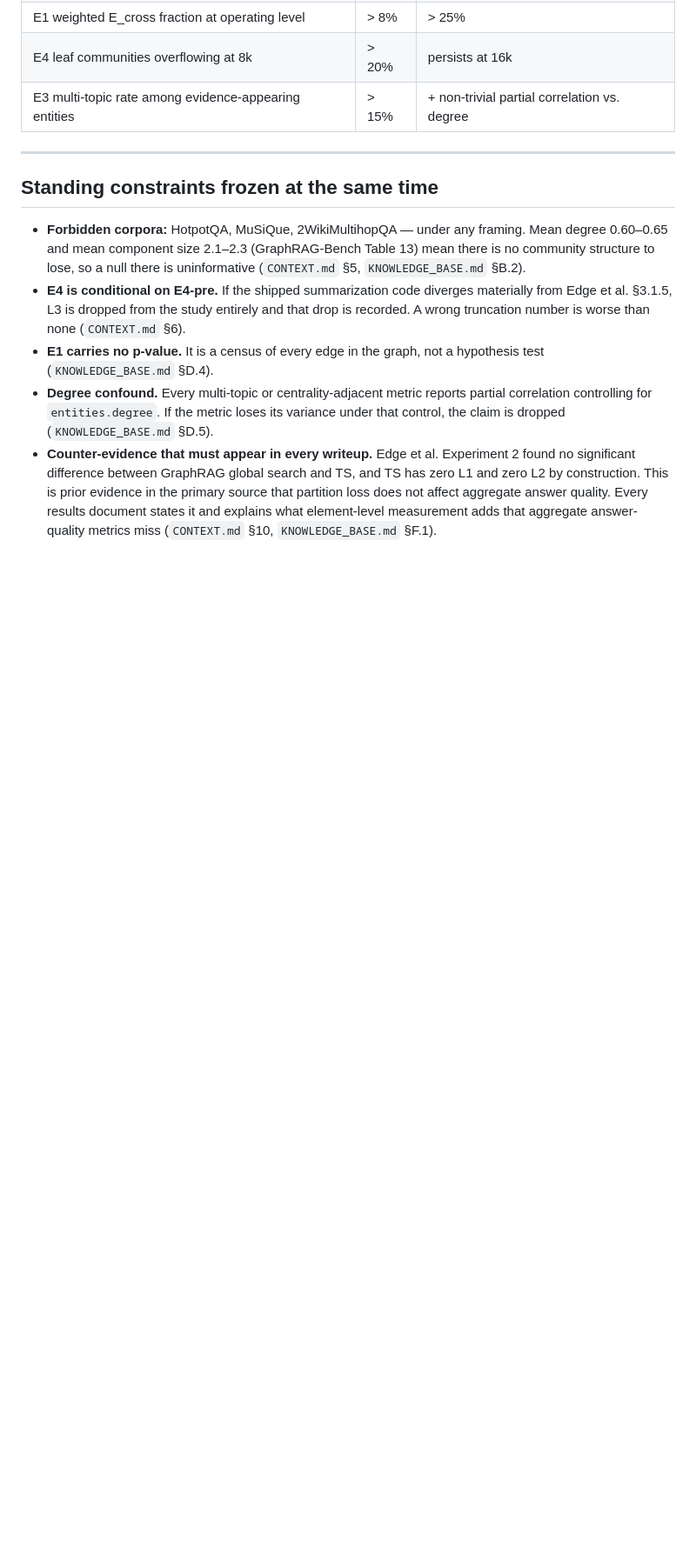
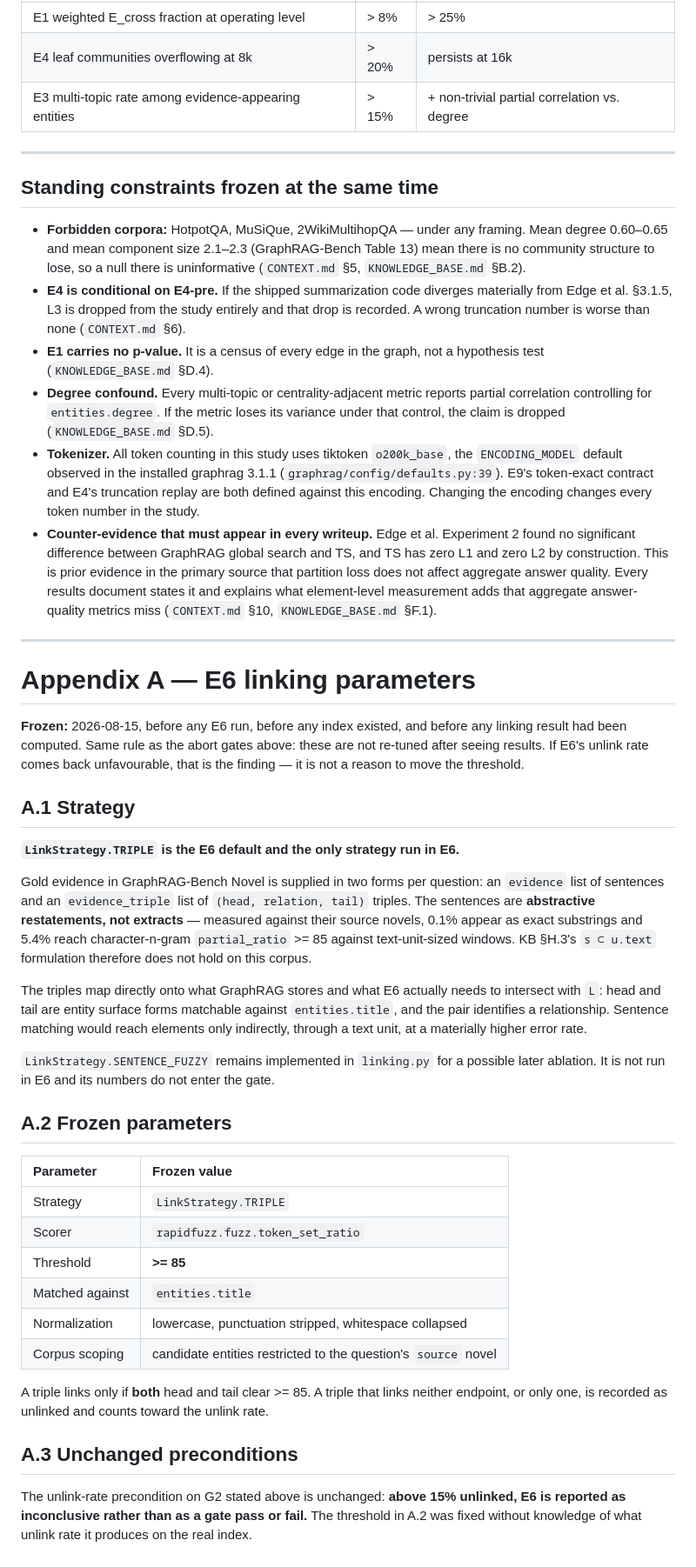
Before and after one commit to JeyaViknan/graphrag-loss-study, a Markdown page: GATES.md, the part around the change. Shown at 87% size. GitHub-like rendering; blank space fills up the shorter version.

Commit message:
GATES: freeze E6 linking parameters and tokenizer (Appendix A)
Additive amendment, made before any index exists and before any E6 run.
No existing threshold is modified.

- Appendix A freezes E6 linking: LinkStrategy.TRIPLE, token_set_ratio >= 85
  against entities.title, both endpoints required. Rationale: GraphRAG-Bench
  Novel gold `evidence` sentences are abstractive restatements (0.1% exact
  substring of source), so KB section H.3's substring formulation does not
  hold on this corpus. `evidence_triple` maps directly onto entities and
  relationships, which is what E6 intersects with L.
- SENTENCE_FUZZY retained in linking.py for later ablation, not run in E6.
- Records the tokenizer as tiktoken o200k_base, per ENCODING_MODEL in the
  installed graphrag 3.1.1 (config/defaults.py:39).

The G2 unlink-rate precondition (<15%, else inconclusive) is unchanged.

Co-Authored-By: Claude Opus 5 <noreply@anthropic.com>

```diff
--- a/GATES.md
+++ b/GATES.md
@@ -136,6 +136,11 @@ that "strong" cannot be redefined after the numbers arrive.
 - **Degree confound.** Every multi-topic or centrality-adjacent metric reports
   partial correlation controlling for `entities.degree`. If the metric loses its
   variance under that control, the claim is dropped (`KNOWLEDGE_BASE.md` §D.5).
+- **Tokenizer.** All token counting in this study uses tiktoken `o200k_base`,
+  the `ENCODING_MODEL` default observed in the installed graphrag 3.1.1
+  (`graphrag/config/defaults.py:39`). E9's token-exact contract and E4's
+  truncation replay are both defined against this encoding. Changing the
+  encoding changes every token number in the study.
 - **Counter-evidence that must appear in every writeup.** Edge et al.
   Experiment 2 found no significant difference between GraphRAG global search and
   TS, and TS has zero L1 and zero L2 by construction. This is prior evidence in
@@ -143,3 +148,55 @@ that "strong" cannot be redefined after the numbers arrive.
   quality. Every results document states it and explains what element-level
   measurement adds that aggregate answer-quality metrics miss
   (`CONTEXT.md` §10, `KNOWLEDGE_BASE.md` §F.1).
+
+---
+
+# Appendix A — E6 linking parameters
+
+**Frozen:** 2026-08-15, before any E6 run, before any index existed, and before
+any linking result had been computed. Same rule as the abort gates above: these
+are not re-tuned after seeing results. If E6's unlink rate comes back
+unfavourable, that is the finding — it is not a reason to move the threshold.
+
+## A.1 Strategy
+
+**`LinkStrategy.TRIPLE` is the E6 default and the only strategy run in E6.**
+
+Gold evidence in GraphRAG-Bench Novel is supplied in two forms per question: an
+`evidence` list of sentences and an `evidence_triple` list of
+`(head, relation, tail)` triples. The sentences are **abstractive restatements,
+not extracts** — measured against their source novels, 0.1% appear as exact
+substrings and 5.4% reach character-n-gram `partial_ratio` >= 85 against
+text-unit-sized windows. KB §H.3's `s ⊂ u.text` formulation therefore does not
+hold on this corpus.
+
+The triples map directly onto what GraphRAG stores and what E6 actually needs to
+intersect with `L`: head and tail are entity surface forms matchable against
+`entities.title`, and the pair identifies a relationship. Sentence matching
+would reach elements only indirectly, through a text unit, at a materially
+higher error rate.
+
+`LinkStrategy.SENTENCE_FUZZY` remains implemented in `linking.py` for a possible
+later ablation. It is not run in E6 and its numbers do not enter the gate.
+
+## A.2 Frozen parameters
+
+| Parameter | Frozen value |
+|:--|:--|
+| Strategy | `LinkStrategy.TRIPLE` |
+| Scorer | `rapidfuzz.fuzz.token_set_ratio` |
+| Threshold | **>= 85** |
+| Matched against | `entities.title` |
+| Normalization | lowercase, punctuation stripped, whitespace collapsed |
+| Corpus scoping | candidate entities restricted to the question's `source` novel |
+
+A triple links only if **both** head and tail clear >= 85. A triple that links
+neither endpoint, or only one, is recorded as unlinked and counts toward the
+unlink rate.
+
+## A.3 Unchanged preconditions
+
+The unlink-rate precondition on G2 stated above is unchanged: **above 15%
+unlinked, E6 is reported as inconclusive rather than as a gate pass or fail.**
+The threshold in A.2 was fixed without knowledge of what unlink rate it
+produces on the real index.
```
